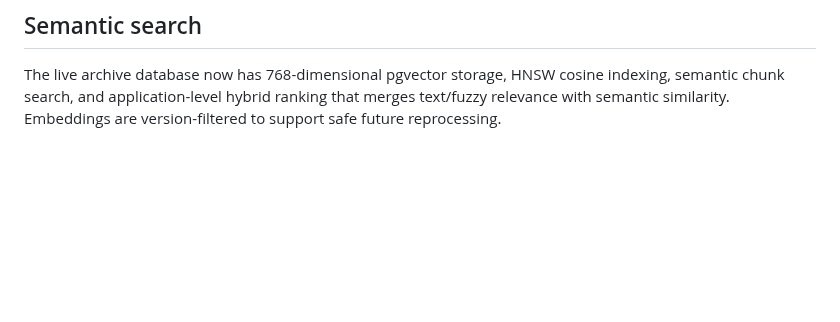
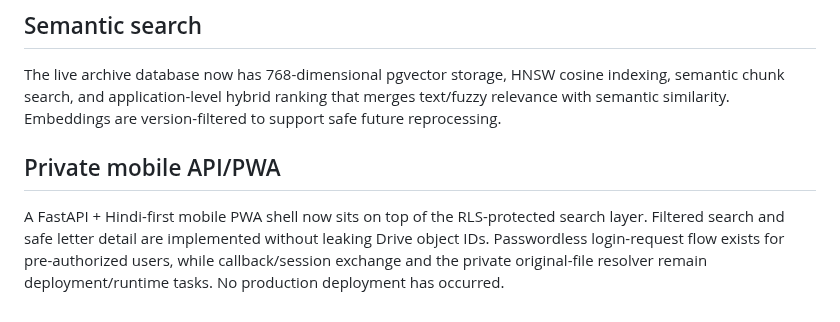
Before and after one commit to zzpsah/digital-letter-registry, a Markdown page: brain/CURRENT_STATE.md, the part around the change. Drawn GitHub-style; blank space fills up the shorter version.

Commit message:
docs: sync brain with private mobile API

```diff
--- a/brain/CURRENT_STATE.md
+++ b/brain/CURRENT_STATE.md
@@ -58,3 +58,8 @@ The separate archive database now has live full-text + trigram search via `searc
 ## Semantic search
 
 The live archive database now has 768-dimensional pgvector storage, HNSW cosine indexing, semantic chunk search, and application-level hybrid ranking that merges text/fuzzy relevance with semantic similarity. Embeddings are version-filtered to support safe future reprocessing.
+
+
+## Private mobile API/PWA
+
+A FastAPI + Hindi-first mobile PWA shell now sits on top of the RLS-protected search layer. Filtered search and safe letter detail are implemented without leaking Drive object IDs. Passwordless login-request flow exists for pre-authorized users, while callback/session exchange and the private original-file resolver remain deployment/runtime tasks. No production deployment has occurred.
```
